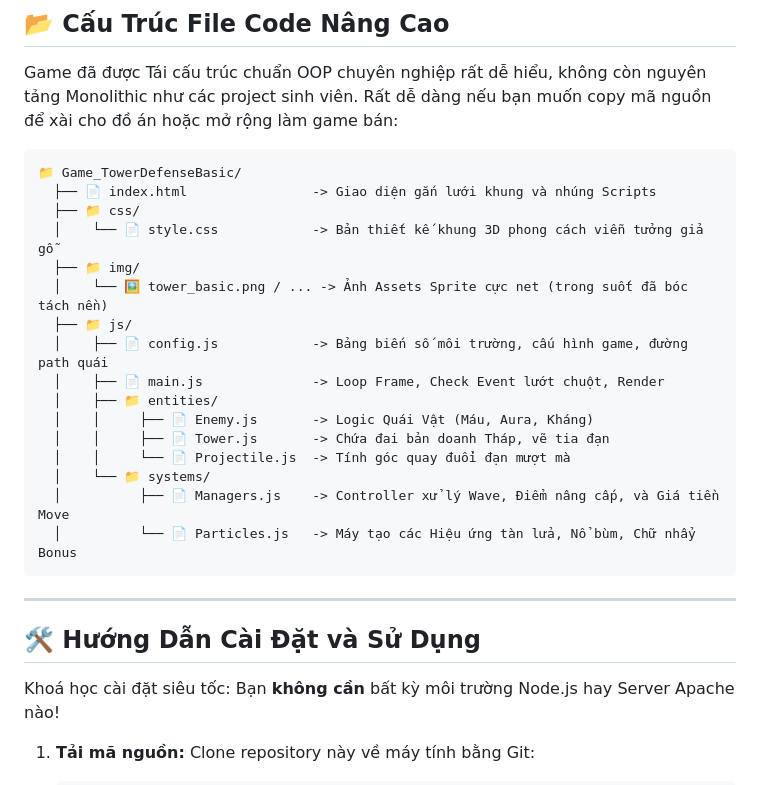
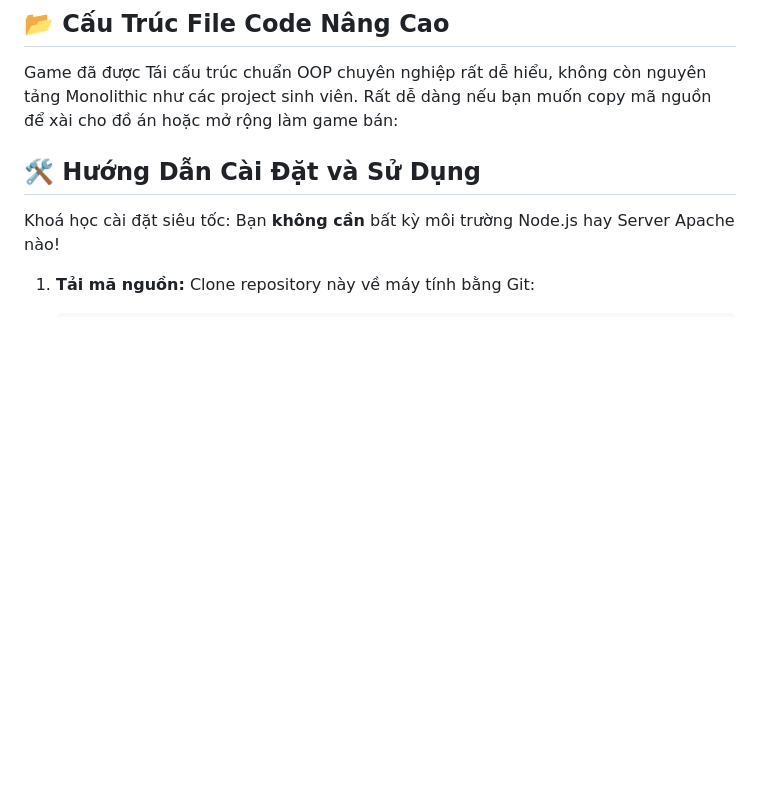
Before and after one commit to Minh-Huyy/Game_TowerDefenseBasic, a Markdown page: README.md, the part around the change. GitHub-like rendering; blank space fills up the shorter version.

````diff
--- a/README.md
+++ b/README.md
@@ -26,26 +26,6 @@ Chào mừng bạn đến với **Advanced Tower Defense** - dự án game Thủ
 ## 📂 Cấu Trúc File Code Nâng Cao
 Game đã được Tái cấu trúc chuẩn OOP chuyên nghiệp rất dễ hiểu, không còn nguyên tảng Monolithic như các project sinh viên. Rất dễ dàng nếu bạn muốn copy mã nguồn để xài cho đồ án hoặc mở rộng làm game bán:
 
-```text
-📁 Game_TowerDefenseBasic/
-  ├── 📄 index.html                -> Giao diện gắn lưới khung và nhúng Scripts
-  ├── 📁 css/
-  │    └── 📄 style.css            -> Bản thiết kế khung 3D phong cách viễn tưởng giả gỗ
-  ├── 📁 img/
-  │    └── 🖼️ tower_basic.png / ... -> Ảnh Assets Sprite cực net (trong suốt đã bóc tách nền)
-  ├── 📁 js/
-  │    ├── 📄 config.js            -> Bảng biến số môi trường, cấu hình game, đường path quái
-  │    ├── 📄 main.js              -> Loop Frame, Check Event lướt chuột, Render
-  │    ├── 📁 entities/
-  │    │     ├── 📄 Enemy.js       -> Logic Quái Vật (Máu, Aura, Kháng)
-  │    │     ├── 📄 Tower.js       -> Chứa đai bản doanh Tháp, vẽ tia đạn
-  │    │     └── 📄 Projectile.js  -> Tính góc quay đuổi đạn mượt mà
-  │    └── 📁 systems/
-  │          ├── 📄 Managers.js    -> Controller xử lý Wave, Điểm nâng cấp, và Giá tiền Move
-  │          └── 📄 Particles.js   -> Máy tạo các Hiệu ứng tàn lửa, Nổ bùm, Chữ nhẩy Bonus
-```
-
----
 
 ## 🛠️ Hướng Dẫn Cài Đặt và Sử Dụng
 
````
